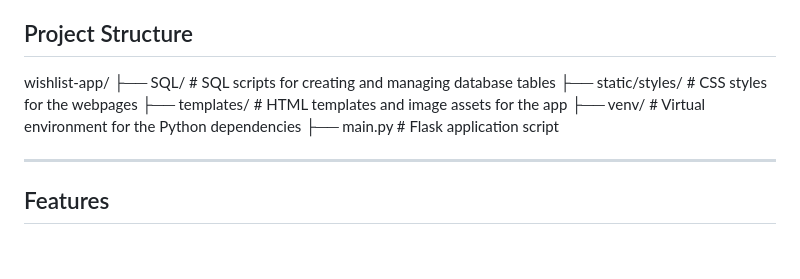
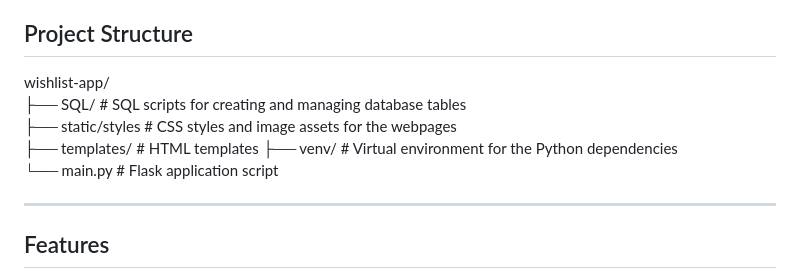
Before and after one commit to mparasch/flask-wishlist-app, a Markdown page: README.md, the part around the change. GitHub-like rendering; blank space fills up the shorter version.

```diff
--- a/README.md
+++ b/README.md
@@ -4,7 +4,13 @@ This project is an unfinished web application built with Flask that allows users
 
 ## Project Structure
 
-wishlist-app/ ├── SQL/ # SQL scripts for creating and managing database tables ├── static/styles/ # CSS styles for the webpages ├── templates/ # HTML templates and image assets for the app ├── venv/ # Virtual environment for the Python dependencies ├── main.py # Flask application script
+wishlist-app/
+├── SQL/                  # SQL scripts for creating and managing database tables
+├── static/styles         # CSS styles and image assets for the webpages
+├── templates/            # HTML templates
+├── venv/                 # Virtual environment for the Python dependencies
+└── main.py               # Flask application script
+
 
 ---
 
```
